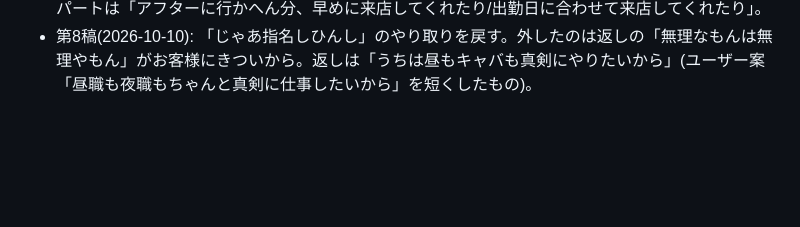
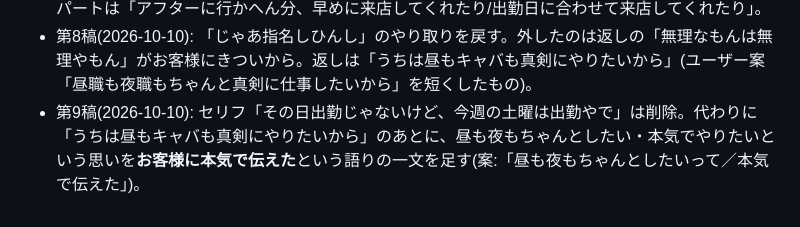
Before and after one commit to km74mi/my-project, a Markdown page: .claude/knowledge/reel-auto-edit.md, the part around the change. GitHub-like rendering; blank space fills up the shorter version.

Commit message:
知識メモ: リール第9稿(土曜のセリフを削り、思いを本気で伝えた一文を足す)
Co-Authored-By: Claude Opus 5.5 <noreply@anthropic.com>
Claude-Session: https://claude.ai/code/session_01RSzgJxRVJfmDz41wiwQAcm

```diff
--- a/.claude/knowledge/reel-auto-edit.md
+++ b/.claude/knowledge/reel-auto-edit.md
@@ -40,3 +40,4 @@
   - 給料は2倍になったが、店を移ったこと(繁華街の店では昼職をあまり言っていなかった→今の店では昼職を全面的に公言)も重なっている。**昼職を優先しただけで2倍、とは言わない**(言うなら店を変えたことも含めて説明できる note などで)。
 - 第7稿(2026-10-10): 「じゃあ指名しひんし」「無理なもんは無理やもん」のやり取りは入れない。セリフ2は「その日出勤じゃないけど、今週の土曜は出勤やで」と軽く。**「来てよ」はガチガチに営業している感じで、みずきさんの接客スタイルと違う**(セリフは押しつけず軽い言い方にする)。理由のパートは「アフターに行かへん分、早めに来店してくれたり/出勤日に合わせて来店してくれたり」。
 - 第8稿(2026-10-10): 「じゃあ指名しひんし」のやり取りを戻す。外したのは返しの「無理なもんは無理やもん」がお客様にきついから。返しは「うちは昼もキャバも真剣にやりたいから」(ユーザー案「昼職も夜職もちゃんと真剣に仕事したいから」を短くしたもの)。
+- 第9稿(2026-10-10): セリフ「その日出勤じゃないけど、今週の土曜は出勤やで」は削除。代わりに「うちは昼もキャバも真剣にやりたいから」のあとに、昼も夜もちゃんとしたい・本気でやりたいという思いを**お客様に本気で伝えた**という語りの一文を足す(案:「昼も夜もちゃんとしたいって／本気で伝えた」)。
```
